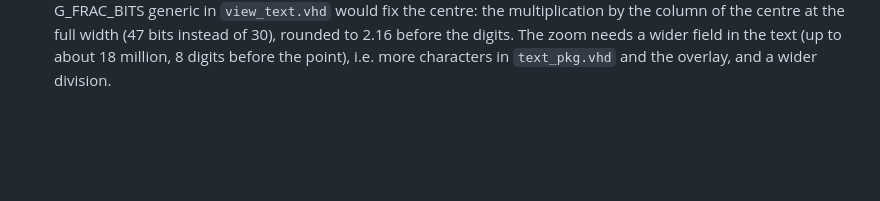
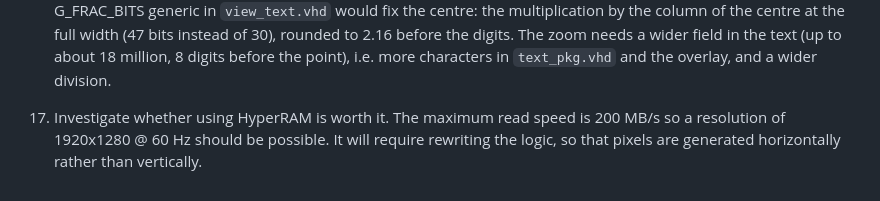
Before and after one commit to MJoergen/MandelbrotMEGA65, a Markdown page: TODO.md, the part around the change. GitHub-like rendering; blank space fills up the shorter version.

Commit message:
Add option to use HyperRAM

```diff
--- a/TODO.md
+++ b/TODO.md
@@ -106,3 +106,8 @@ The last items are not about speed, but they are related to the MEGA65 design.
     The zoom needs a wider field in the text (up to about 18 million, 8
     digits before the point), i.e. more characters in `text_pkg.vhd` and the
     overlay, and a wider division.
+
+17. Investigate whether using HyperRAM is worth it. The maximum read speed is
+    200 MB/s so a resolution of 1920x1280 @ 60 Hz should be possible. It will
+    require rewriting the logic, so that pixels are generated horizontally
+    rather than vertically.
```
